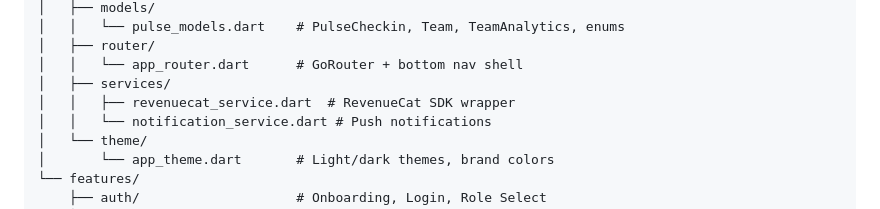
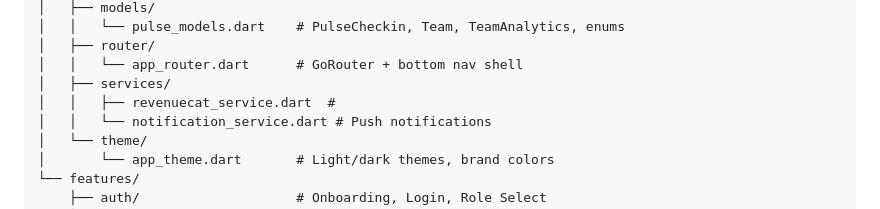
Before and after one commit to at84004630-del/STAFFPULSE, a Markdown page: README.md, the part around one of its changes. GitHub-like rendering.

```diff
--- a/README.md
+++ b/README.md
@@ -32,7 +32,7 @@ lib/
 │   ├── router/
 │   │   └── app_router.dart      # GoRouter + bottom nav shell
 │   ├── services/
-│   │   ├── revenuecat_service.dart  # RevenueCat SDK wrapper
+│   │   ├── revenuecat_service.dart  #
 │   │   └── notification_service.dart # Push notifications
 │   └── theme/
 │       └── app_theme.dart       # Light/dark themes, brand colors
```
Also changed, not shown: other parts of README.md (+1 -1 lines).
